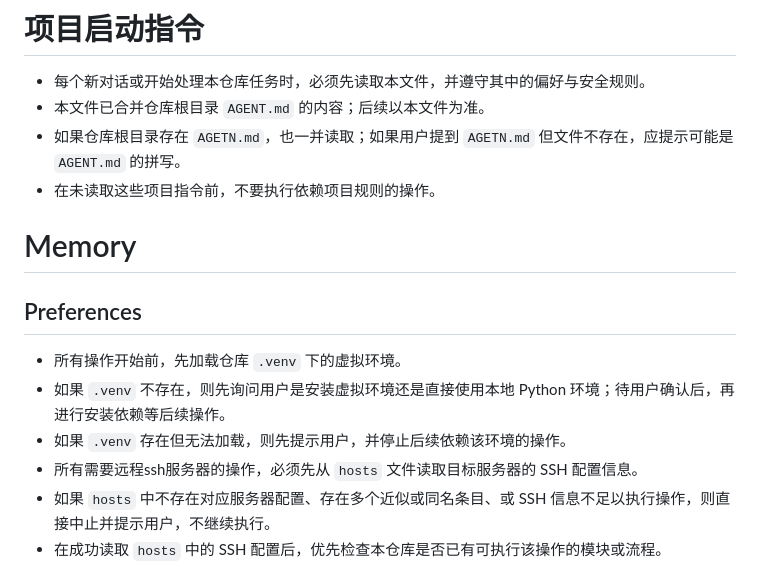
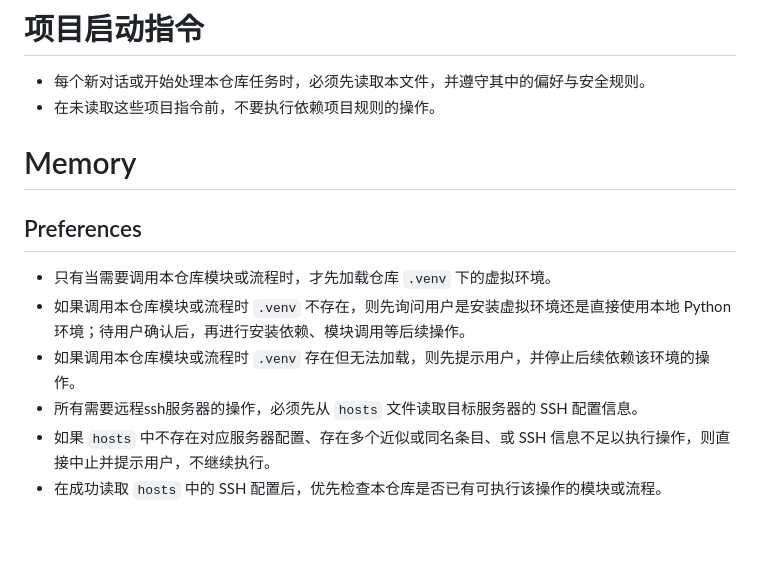
Before and after one commit to zzyork/AutoDeployKit, a Markdown page: CLAUDE.md, the part around the change. Rendered like a GitHub page; blank space fills up the shorter version.

Commit message:
更新项目启动指令，合并AGENT.md内容并优化虚拟环境加载逻辑

```diff
--- a/CLAUDE.md
+++ b/CLAUDE.md
@@ -1,16 +1,14 @@
 # 项目启动指令
 
 - 每个新对话或开始处理本仓库任务时，必须先读取本文件，并遵守其中的偏好与安全规则。
-- 本文件已合并仓库根目录 `AGENT.md` 的内容；后续以本文件为准。
-- 如果仓库根目录存在 `AGETN.md`，也一并读取；如果用户提到 `AGETN.md` 但文件不存在，应提示可能是 `AGENT.md` 的拼写。
 - 在未读取这些项目指令前，不要执行依赖项目规则的操作。
 
 # Memory
 
 ## Preferences
-- 所有操作开始前，先加载仓库 `.venv` 下的虚拟环境。
-- 如果 `.venv` 不存在，则先询问用户是安装虚拟环境还是直接使用本地 Python 环境；待用户确认后，再进行安装依赖等后续操作。
-- 如果 `.venv` 存在但无法加载，则先提示用户，并停止后续依赖该环境的操作。
+- 只有当需要调用本仓库模块或流程时，才先加载仓库 `.venv` 下的虚拟环境。
+- 如果调用本仓库模块或流程时 `.venv` 不存在，则先询问用户是安装虚拟环境还是直接使用本地 Python 环境；待用户确认后，再进行安装依赖、模块调用等后续操作。
+- 如果调用本仓库模块或流程时 `.venv` 存在但无法加载，则先提示用户，并停止后续依赖该环境的操作。
 - 所有需要远程ssh服务器的操作，必须先从 `hosts` 文件读取目标服务器的 SSH 配置信息。
 - 如果 `hosts` 中不存在对应服务器配置、存在多个近似或同名条目、或 SSH 信息不足以执行操作，则直接中止并提示用户，不继续执行。
 - 在成功读取 `hosts` 中的 SSH 配置后，优先检查本仓库是否已有可执行该操作的模块或流程。
```
